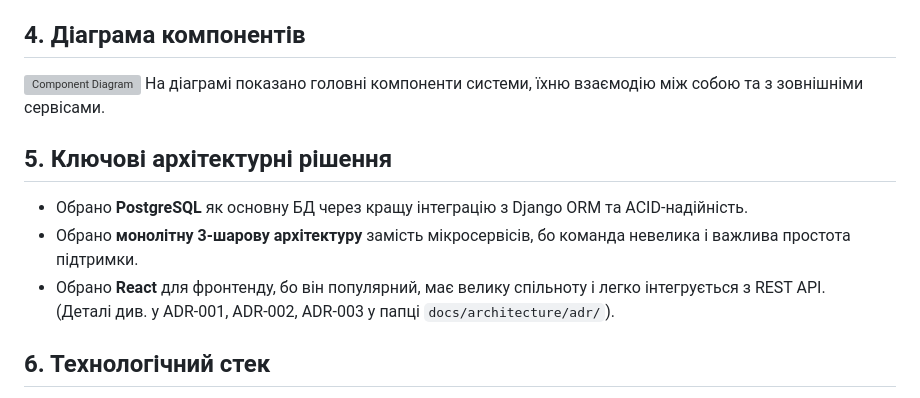
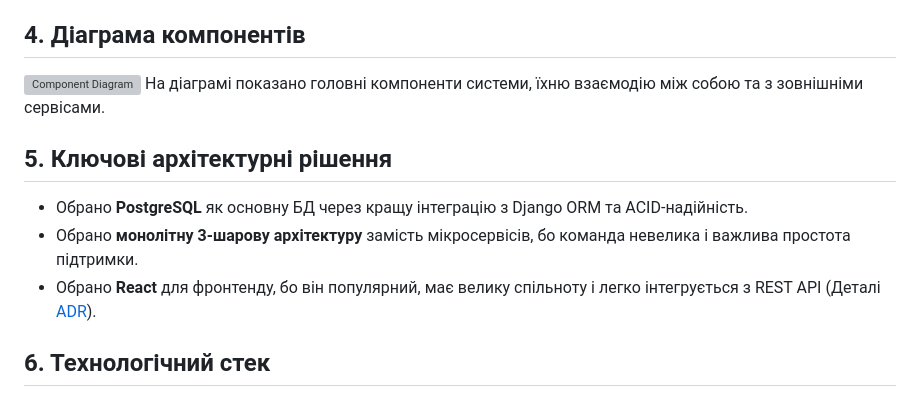
Before and after one commit to ukma-cs-ssdm-2025/team-bottleneck, a Markdown page: docs/architecture/high-level-design.md, the part around the change printed below. Rendered like a GitHub page; grey boxes are pictures that could not be loaded.

```diff
--- a/docs/architecture/high-level-design.md
+++ b/docs/architecture/high-level-design.md
@@ -29,8 +29,7 @@
 ## 5. Ключові архітектурні рішення
 - Обрано **PostgreSQL** як основну БД через кращу інтеграцію з Django ORM та ACID-надійність.
 - Обрано **монолітну 3-шарову архітектуру** замість мікросервісів, бо команда невелика і важлива простота підтримки.
-- Обрано **React** для фронтенду, бо він популярний, має велику спільноту і легко інтегрується з REST API.
-(Деталі див. у ADR-001, ADR-002, ADR-003 у папці `docs/architecture/adr/`).
+- Обрано **React** для фронтенду, бо він популярний, має велику спільноту і легко інтегрується з REST API (Деталі [ADR](./adr/)).
 
 ## 6. Технологічний стек
 - **Frontend:** React, TypeScript
```
Also changed, not shown: other parts of docs/architecture/high-level-design.md (+1 -1 lines).
